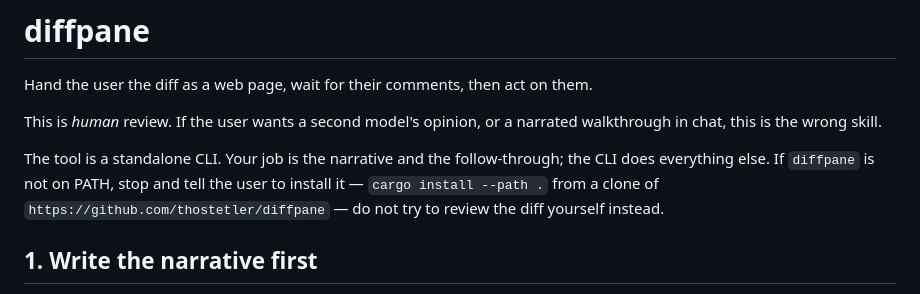
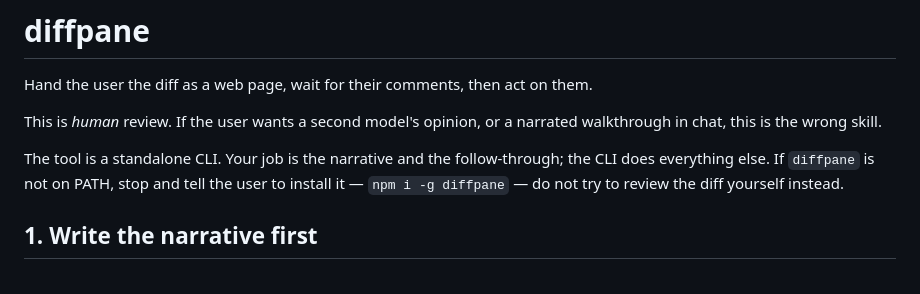
Before and after one commit to thostetler/diffpane, a Markdown page: skills/diffpane/SKILL.md, the part around the change. GitHub-like rendering.

```diff
--- a/skills/diffpane/SKILL.md
+++ b/skills/diffpane/SKILL.md
@@ -13,9 +13,8 @@ narrated walkthrough in chat, this is the wrong skill.
 
 The tool is a standalone CLI. Your job is the narrative and the follow-through;
 the CLI does everything else. If `diffpane` is not on PATH, stop and tell the
-user to install it — `cargo install --path .` from a clone of
-`https://github.com/thostetler/diffpane` — do not try to review the
-diff yourself instead.
+user to install it — `npm i -g diffpane` — do not try to review the diff
+yourself instead.
 
 ## 1. Write the narrative first
 
```
Also changed, not shown: README.md (+16 -2 lines).
